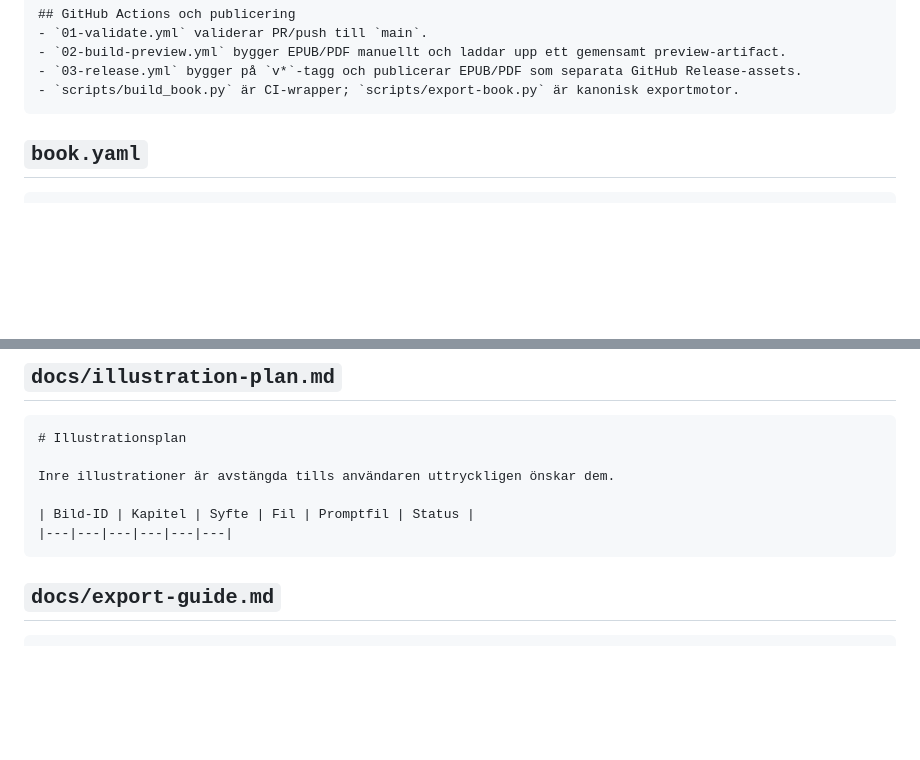
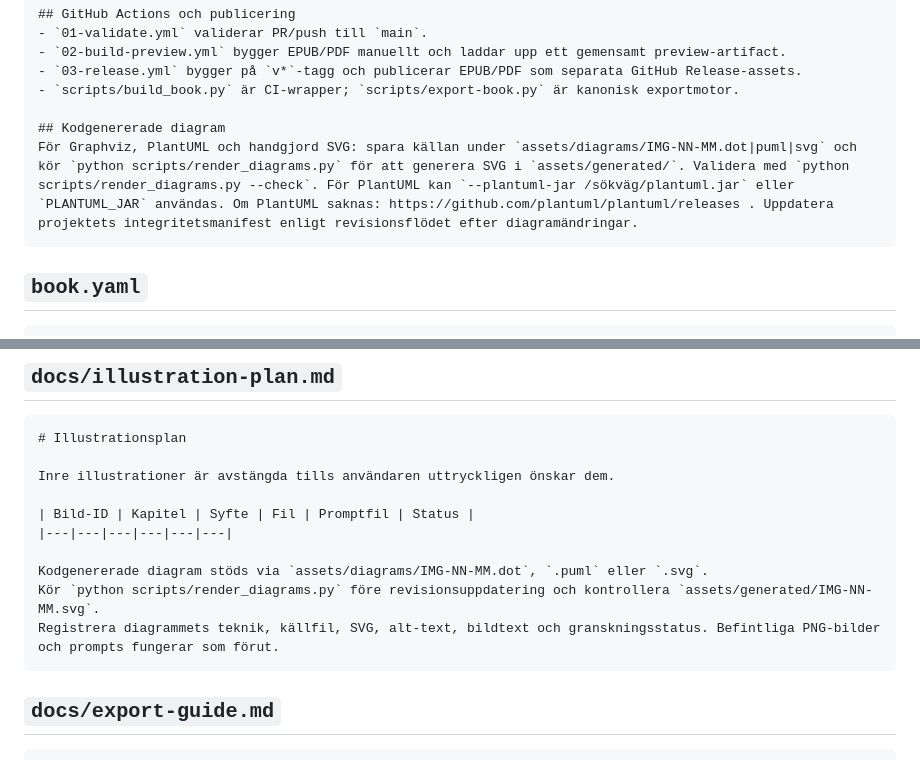
Before and after one commit to erland/gpt-larobokskaparen, a Markdown page: knowledge-upload/19-project-template-bundle.md, 2 parts joined by grey strips. GitHub-like rendering; blank space fills up the shorter version.

Commit message:
chore: sync generated book template bundle with diagram renderer

`````diff
--- a/knowledge-upload/19-project-template-bundle.md
+++ b/knowledge-upload/19-project-template-bundle.md
@@ -25,7 +25,11 @@ Arbetsnoteringar i `docs/` är inte boktext och ska inte exporteras om de inte u
 - `02-build-preview.yml` bygger EPUB/PDF manuellt och laddar upp ett gemensamt preview-artifact.
 - `03-release.yml` bygger på `v*`-tagg och publicerar EPUB/PDF som separata GitHub Release-assets.
 - `scripts/build_book.py` är CI-wrapper; `scripts/export-book.py` är kanonisk exportmotor.
+
+## Kodgenererade diagram
+För Graphviz, PlantUML och handgjord SVG: spara källan under `assets/diagrams/IMG-NN-MM.dot|puml|svg` och kör `python scripts/render_diagrams.py` för att generera SVG i `assets/generated/`. Validera med `python scripts/render_diagrams.py --check`. För PlantUML kan `--plantuml-jar /sökväg/plantuml.jar` eller `PLANTUML_JAR` användas. Om PlantUML saknas: https://github.com/plantuml/plantuml/releases . Uppdatera projektets integritetsmanifest enligt revisionsflödet efter diagramändringar.
 ````
+
 
 ## `book.yaml`
 
@@ -383,7 +387,12 @@ Inre illustrationer är avstängda tills användaren uttryckligen önskar dem.
 
 | Bild-ID | Kapitel | Syfte | Fil | Promptfil | Status |
 |---|---|---|---|---|---|
+
+Kodgenererade diagram stöds via `assets/diagrams/IMG-NN-MM.dot`, `.puml` eller `.svg`.
+Kör `python scripts/render_diagrams.py` före revisionsuppdatering och kontrollera `assets/generated/IMG-NN-MM.svg`.
+Registrera diagrammets teknik, källfil, SVG, alt-text, bildtext och granskningsstatus. Befintliga PNG-bilder och prompts fungerar som förut.
 ````
+
 
 ## `docs/export-guide.md`
 
`````
Also changed, not shown: other parts of knowledge-upload/19-project-template-bundle.md (+100 -0 lines).
